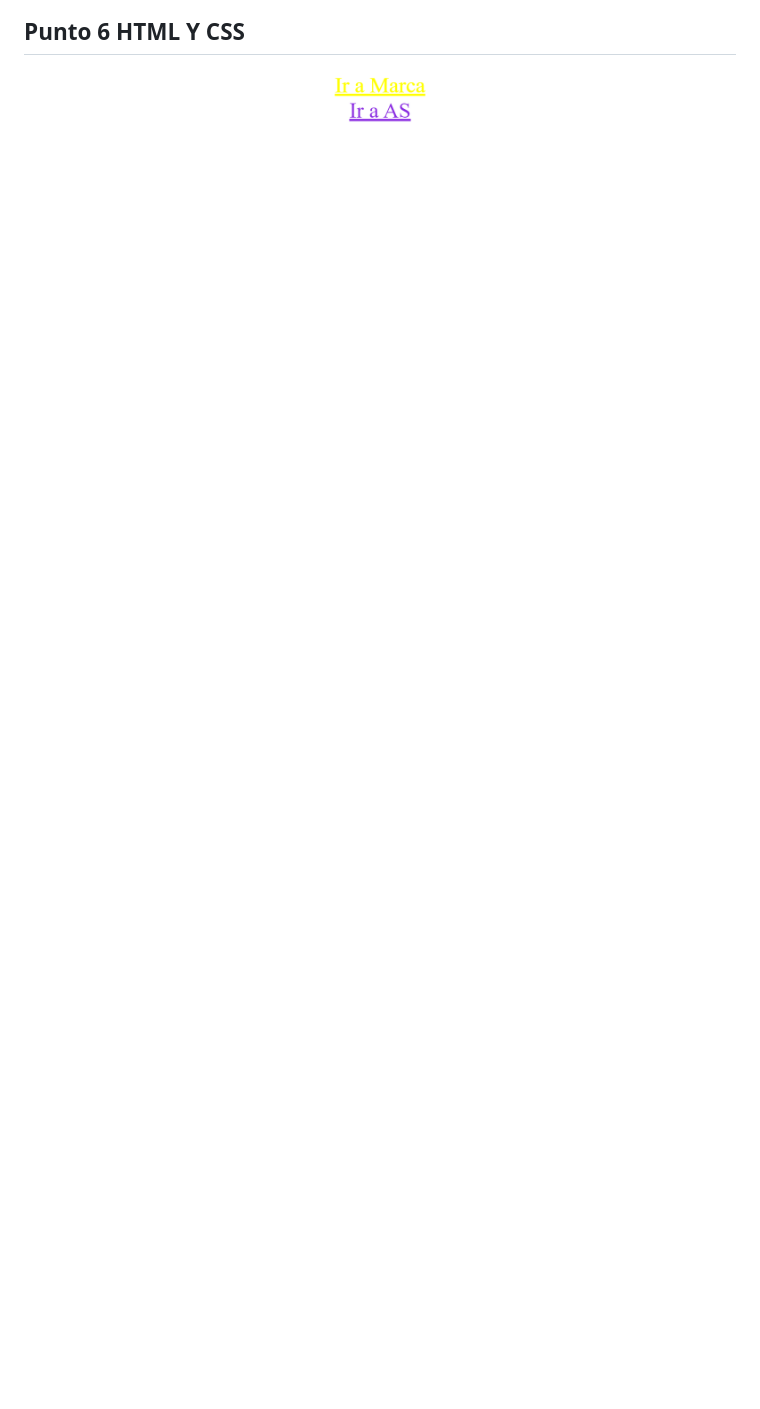
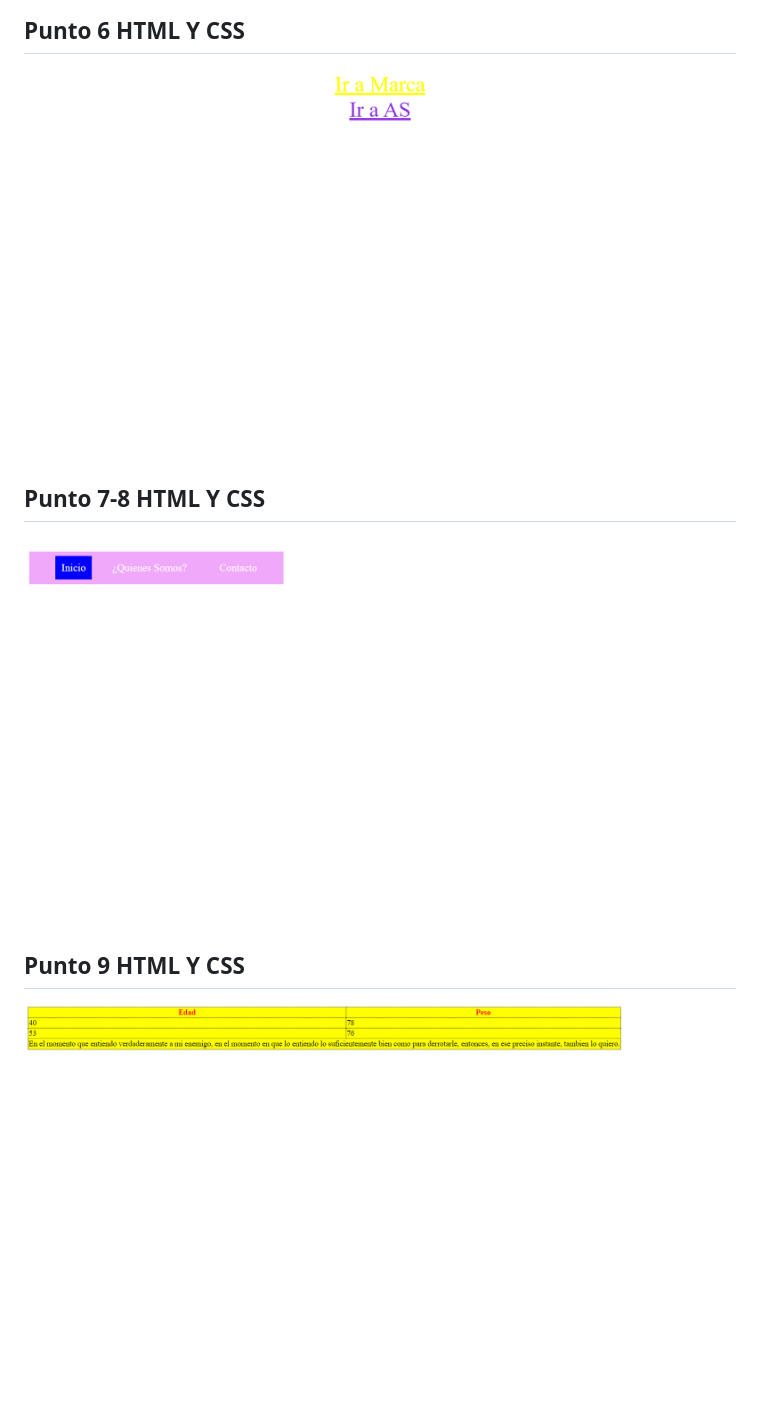
Before and after one commit to sebaas08/Taller-9-full-stack, a Markdown page: README.md, the part around the change. Drawn GitHub-style; pictures changed too: Public/images/PUNTO7-8.png (added), Public/images/PUNTO9.png (added); blank space fills up the shorter version.

Commit message:
Finalizacion del punto 7-8 y 9

```diff
--- a/README.md
+++ b/README.md
@@ -22,3 +22,9 @@
 
 <h2>Punto 6 HTML Y CSS</h2>
 <img src="./Public/images/PUNTO6.png" alt="5">
+
+<h2>Punto 7-8 HTML Y CSS</h2>
+<img src="./Public/images/PUNTO7-8.png" alt="5">
+
+<h2>Punto 9 HTML Y CSS</h2>
+<img src="./Public/images/PUNTO9.png" alt="5">
```
Also changed, not shown: 4 other files.
